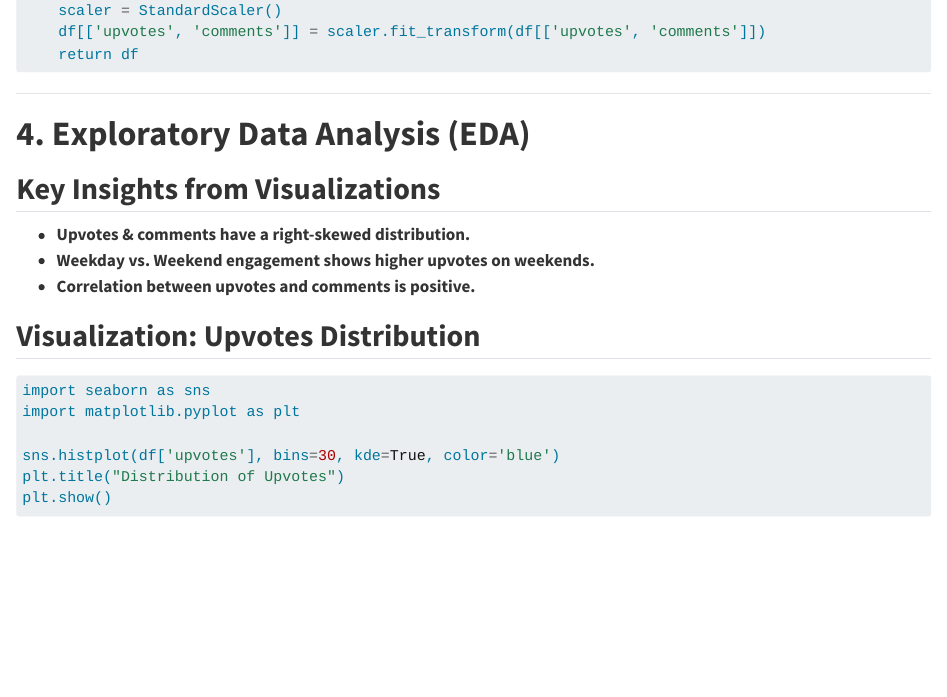
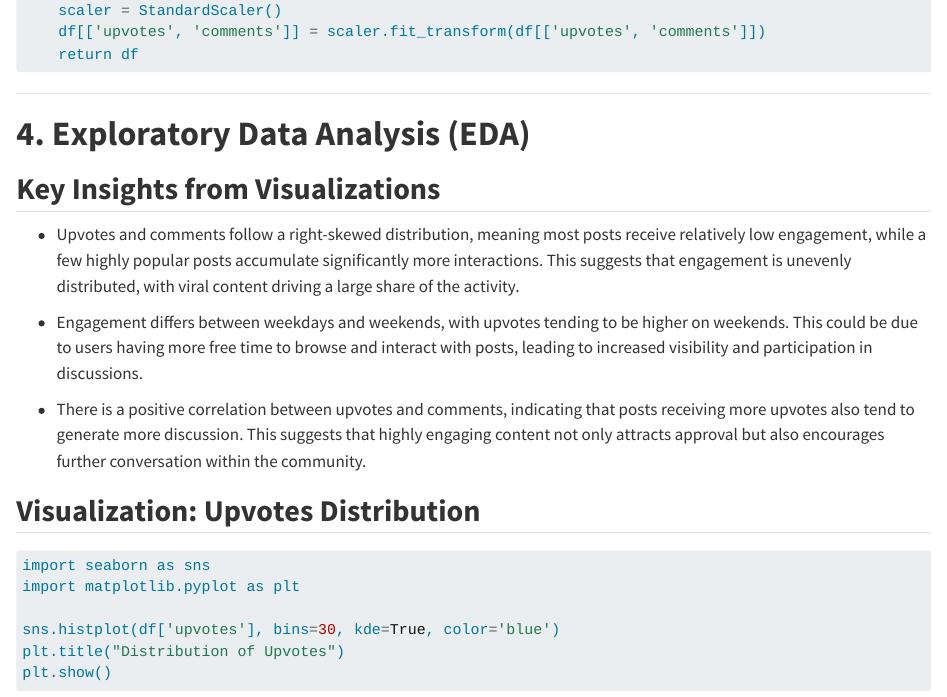
Before and after one commit to ThomasBordi/AppliedDataScience_Project1, a Quarto document (5243_Project_1.qmd): the page in a window 1100 px wide, from 2360 px down. Rendered offline with R 4.5, knitr and Pandoc in place of Quarto, with nearby package versions; long lines of code are wrapped.

Commit message:
Report improved content

```diff
--- a/5243_Project_1.qmd
+++ b/5243_Project_1.qmd
@@ -109,9 +109,11 @@ def preprocess_data(df):
 
 ## **Key Insights from Visualizations**
 
--   **Upvotes & comments have a right-skewed distribution.**
--   **Weekday vs. Weekend engagement shows higher upvotes on weekends.**
--   **Correlation between upvotes and comments is positive.**
+- Upvotes and comments follow a right-skewed distribution, meaning most posts receive relatively low engagement, while a few highly popular posts accumulate significantly more interactions. This suggests that engagement is unevenly distributed, with viral content driving a large share of the activity.
+
+- Engagement differs between weekdays and weekends, with upvotes tending to be higher on weekends. This could be due to users having more free time to browse and interact with posts, leading to increased visibility and participation in discussions.
+
+- There is a positive correlation between upvotes and comments, indicating that posts receiving more upvotes also tend to generate more discussion. This suggests that highly engaging content not only attracts approval but also encourages further conversation within the community.
 
 ## **Visualization: Upvotes Distribution**
 
```
